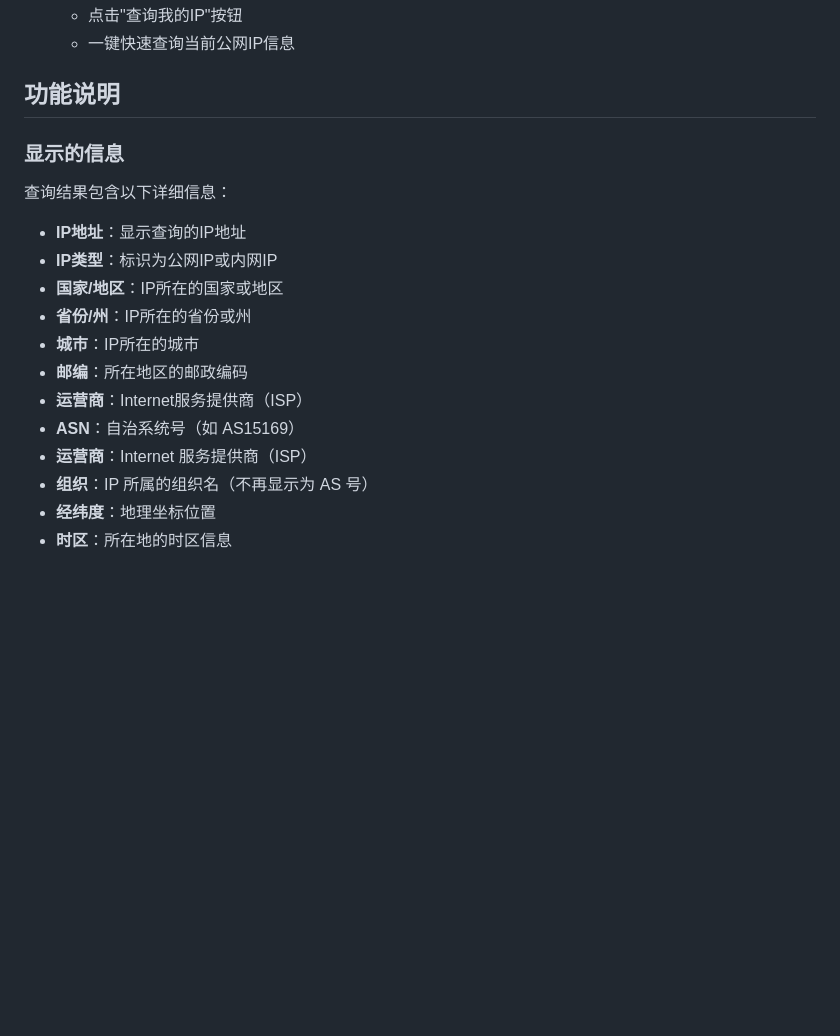
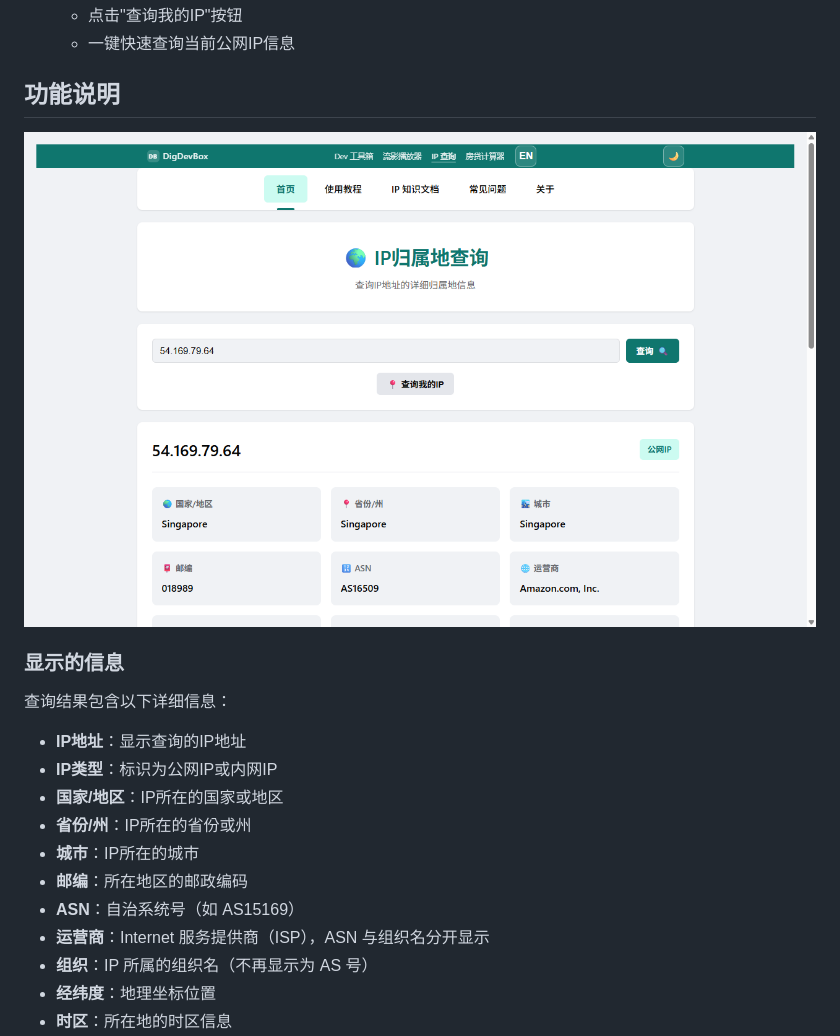
Before and after one commit to yqh-core/ip-locator, a Markdown page: README.md, the part around the change printed below. GitHub-like rendering; pictures changed too: .github/assets/ip-lookup.png (added), .github/assets/network-details.png (added); blank space fills up the shorter version.

```diff
--- a/README.md
+++ b/README.md
@@ -51,6 +58,8 @@ npx http-server
 
 ## 功能说明
 
+![Network details](.github/assets/network-details.png)
+
 ### 显示的信息
 
 查询结果包含以下详细信息：
@@ -61,9 +70,8 @@ npx http-server
 - **省份/州**：IP所在的省份或州
 - **城市**：IP所在的城市
 - **邮编**：所在地区的邮政编码
-- **运营商**：Internet服务提供商（ISP）
 - **ASN**：自治系统号（如 AS15169）
-- **运营商**：Internet 服务提供商（ISP）
+- **运营商**：Internet 服务提供商（ISP），ASN 与组织名分开显示
 - **组织**：IP 所属的组织名（不再显示为 AS 号）
 - **经纬度**：地理坐标位置
 - **时区**：所在地的时区信息
```
Also changed, not shown: other parts of README.md (+12 -5 lines).
